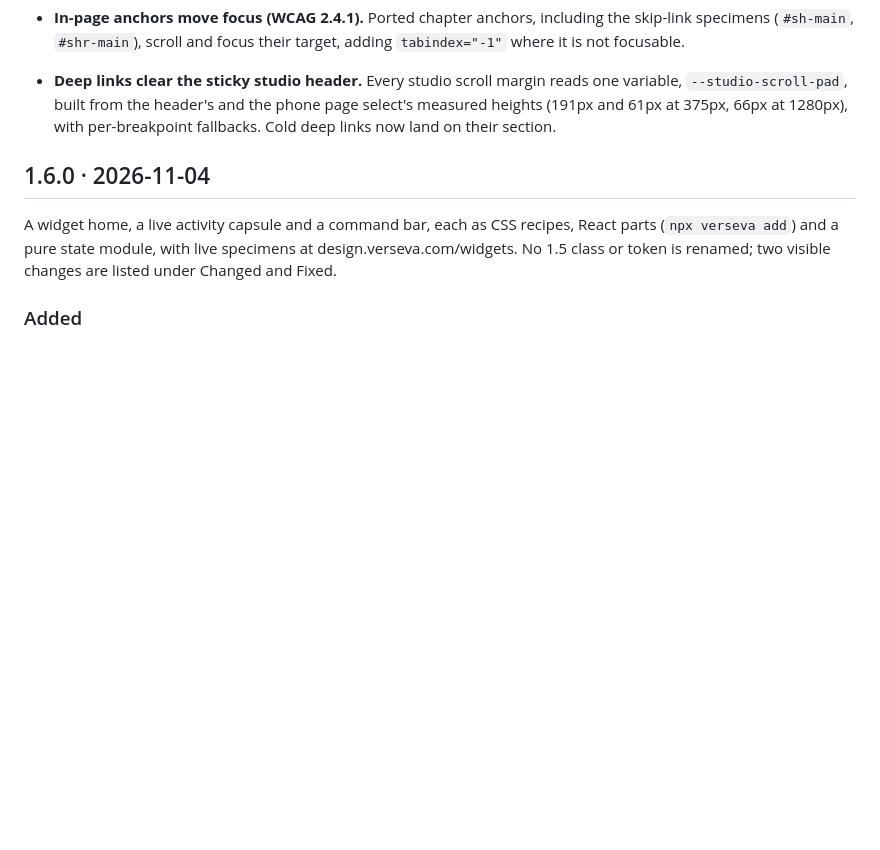
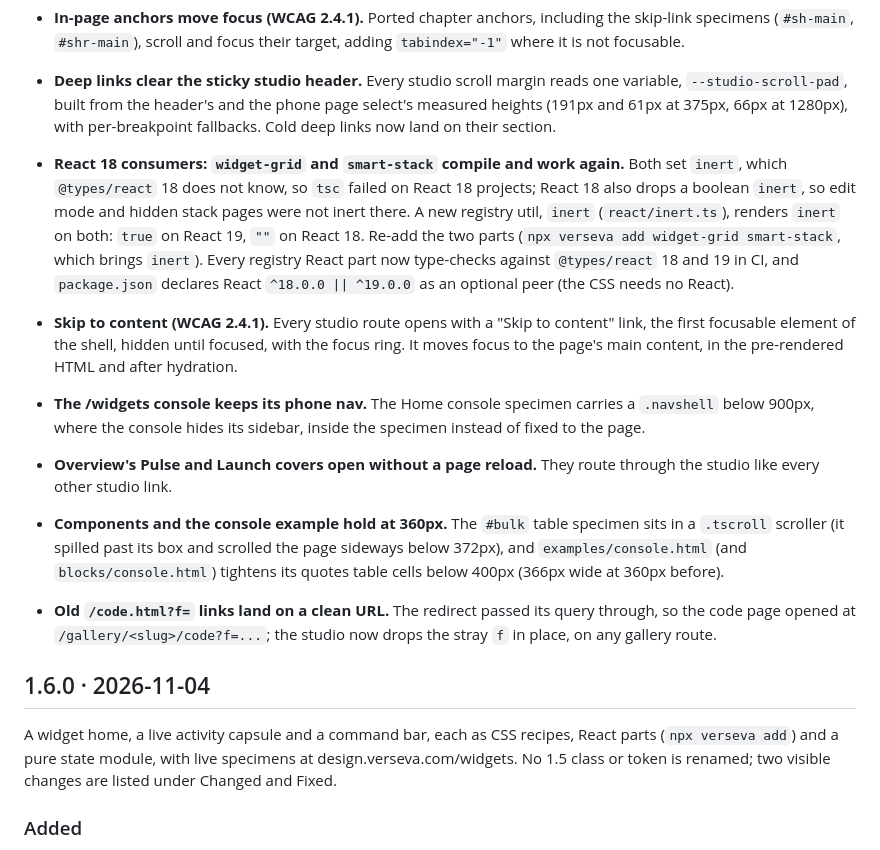
Before and after one commit to VERSEVA/design, a Markdown page: CHANGELOG.md, the part around the change. Drawn GitHub-style; blank space fills up the shorter version.

Commit message:
1.6.1 CHANGELOG: verification fixes
Co-Authored-By: Claude Opus 5.5 <noreply@anthropic.com>

```diff
--- a/CHANGELOG.md
+++ b/CHANGELOG.md
@@ -50,6 +50,27 @@
 - **Deep links clear the sticky studio header.** Every studio scroll margin reads one variable,
   `--studio-scroll-pad`, built from the header's and the phone page select's measured heights (191px and 61px at
   375px, 66px at 1280px), with per-breakpoint fallbacks. Cold deep links now land on their section.
+- **React 18 consumers: `widget-grid` and `smart-stack` compile and work again.** Both set `inert`, which
+  `@types/react` 18 does not know, so `tsc` failed on React 18 projects; React 18 also drops a boolean
+  `inert`, so edit mode and hidden stack pages were not inert there. A new registry util, `inert`
+  (`react/inert.ts`), renders `inert` on both: `true` on React 19, `""` on React 18. Re-add the two parts
+  (`npx verseva add widget-grid smart-stack`, which brings `inert`). Every registry React part now
+  type-checks against `@types/react` 18 and 19 in CI, and `package.json` declares React
+  `^18.0.0 || ^19.0.0` as an optional peer (the CSS needs no React).
+- **Skip to content (WCAG 2.4.1).** Every studio route opens with a "Skip to content" link, the first
+  focusable element of the shell, hidden until focused, with the focus ring. It moves focus to the page's
+  main content, in the pre-rendered HTML and after hydration.
+- **The /widgets console keeps its phone nav.** The Home console specimen carries a `.navshell` below
+  900px, where the console hides its sidebar, inside the specimen instead of fixed to the page.
+- **Overview's Pulse and Launch covers open without a page reload.** They route through the studio like
+  every other studio link.
+- **Components and the console example hold at 360px.** The `#bulk` table specimen sits in a `.tscroll`
+  scroller (it spilled past its box and scrolled the page sideways below 372px), and
+  `examples/console.html` (and `blocks/console.html`) tightens its quotes table cells below 400px
+  (366px wide at 360px before).
+- **Old `/code.html?f=` links land on a clean URL.** The redirect passed its query through, so the code
+  page opened at `/gallery/<slug>/code?f=...`; the studio now drops the stray `f` in place, on any
+  gallery route.
 
 ## 1.6.0 · 2026-11-04
 
```
